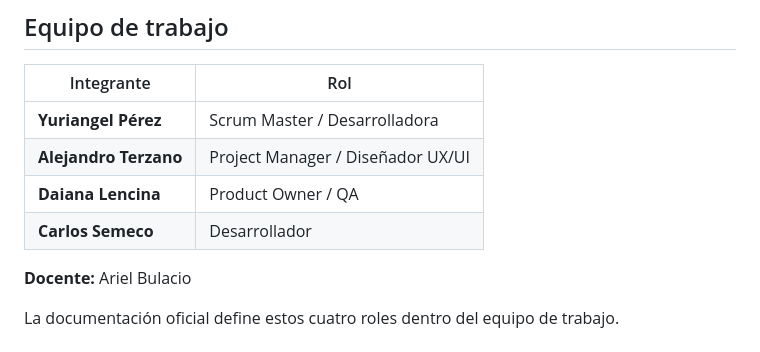
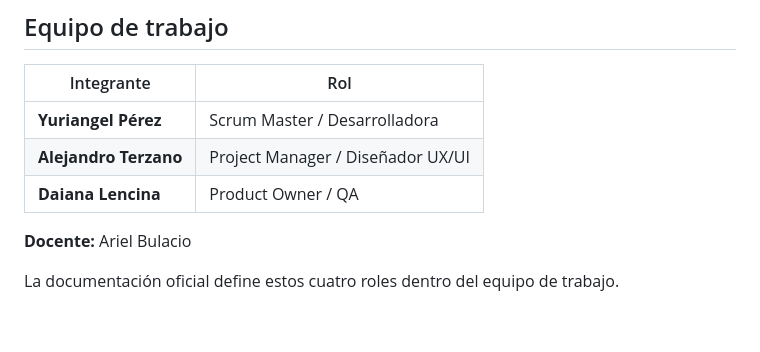
Before and after one commit to yuriangelperez/newyou-app, a Markdown page: README.md, the part around the change. Drawn GitHub-style; blank space fills up the shorter version.

Commit message:
Se actualiza el README

```diff
--- a/README.md
+++ b/README.md
@@ -15,7 +15,6 @@ Marketplace móvil de indumentaria para la compra y venta de prendas nuevas y pr
 | **Yuriangel Pérez**   | Scrum Master / Desarrolladora     |
 | **Alejandro Terzano** | Project Manager / Diseñador UX/UI |
 | **Daiana Lencina**    | Product Owner / QA                |
-| **Carlos Semeco**     | Desarrollador                     |
 
 **Docente:** Ariel Bulacio
 
```
